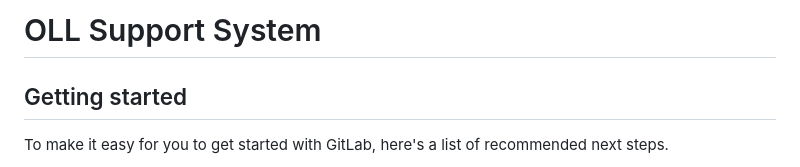
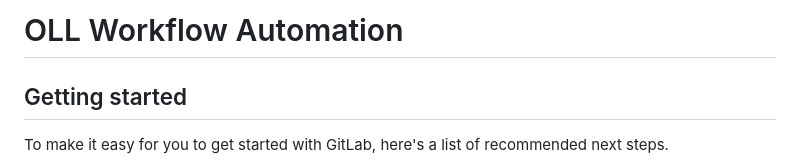
Before and after one commit to INIT-FOUNDATION/workflow-automation, a Markdown page: README.md, the part around the change. GitHub-like rendering.

```diff
--- a/README.md
+++ b/README.md
@@ -1,4 +1,4 @@
-# OLL Support System
+# OLL Workflow Automation
 
 
 
```
